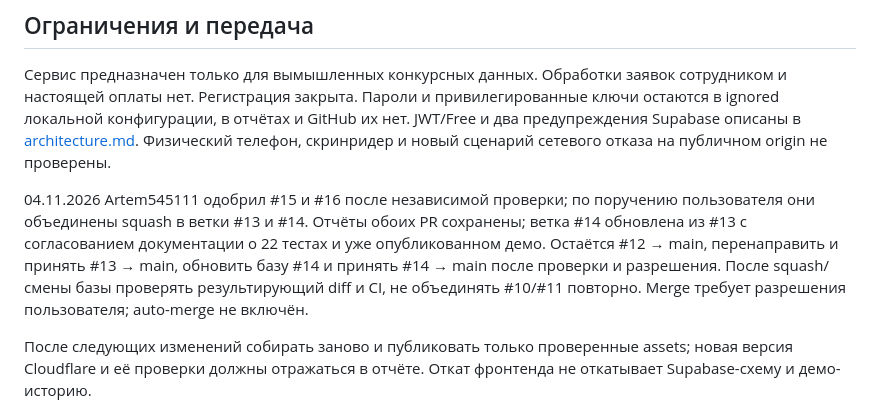
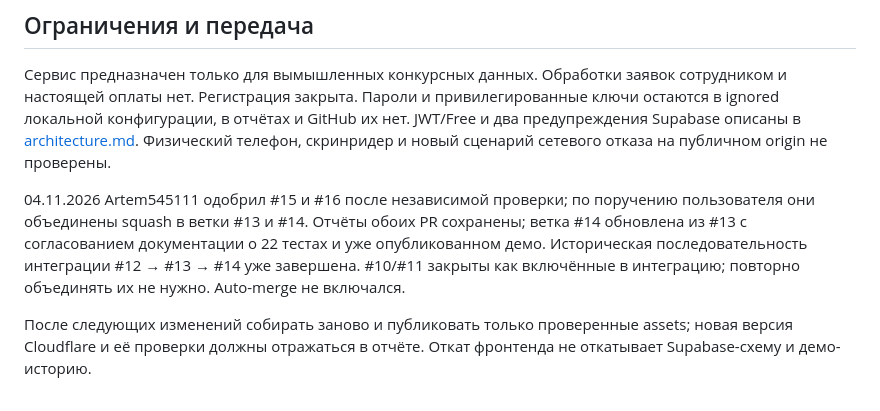
Before and after one commit to skyzixss/AI-Hackathon-2026, a Markdown page: docs/deployment.md, the part around one of its changes. Rendered like a GitHub page.

```diff
--- a/docs/deployment.md
+++ b/docs/deployment.md
@@ -57,10 +98,9 @@ CI #15 (20 тестов) и CI #16 (22 теста, сборка и расшир
 по поручению пользователя они объединены squash в ветки #13 и #14.
 Отчёты обоих PR сохранены; ветка #14 обновлена из #13 с согласованием
 документации о 22 тестах и уже опубликованном демо.
-Остаётся #12 → main, перенаправить и принять #13 → main, обновить базу
-#14 и принять #14 → main после проверки и разрешения. После squash/смены базы
-проверять результирующий diff и CI, не объединять #10/#11 повторно.
-Merge требует разрешения пользователя; auto-merge не включён.
+Историческая последовательность интеграции #12 → #13 → #14 уже завершена.
+#10/#11 закрыты как включённые в интеграцию; повторно объединять их не нужно.
+Auto-merge не включался.
 
 После следующих изменений собирать заново и публиковать только проверенные
 assets; новая версия Cloudflare и её проверки должны отражаться в отчёте.
```
Also changed, not shown: other parts of docs/deployment.md (+43 -2 lines), docs/releases/2026-11-05-desktop.png (added), docs/releases/2026-11-05-mobile.png (added), 2 other files.
